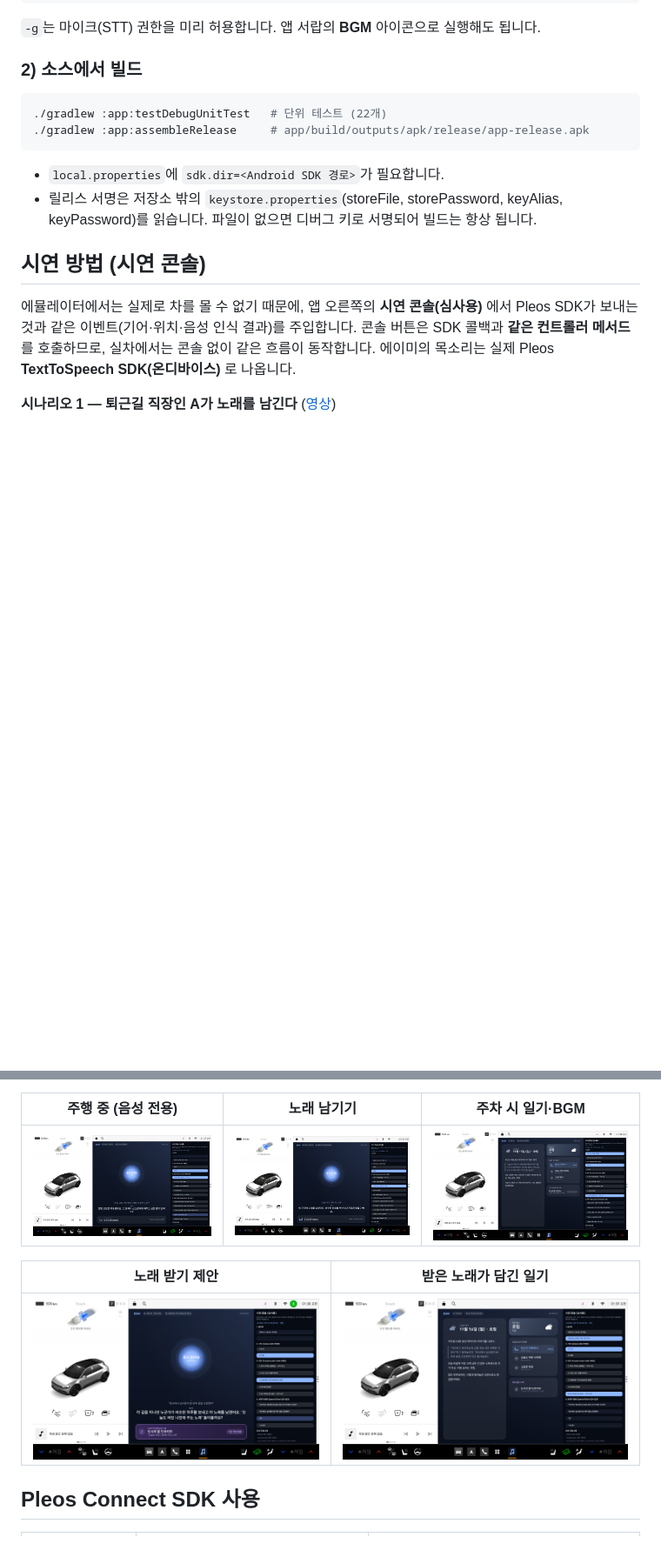
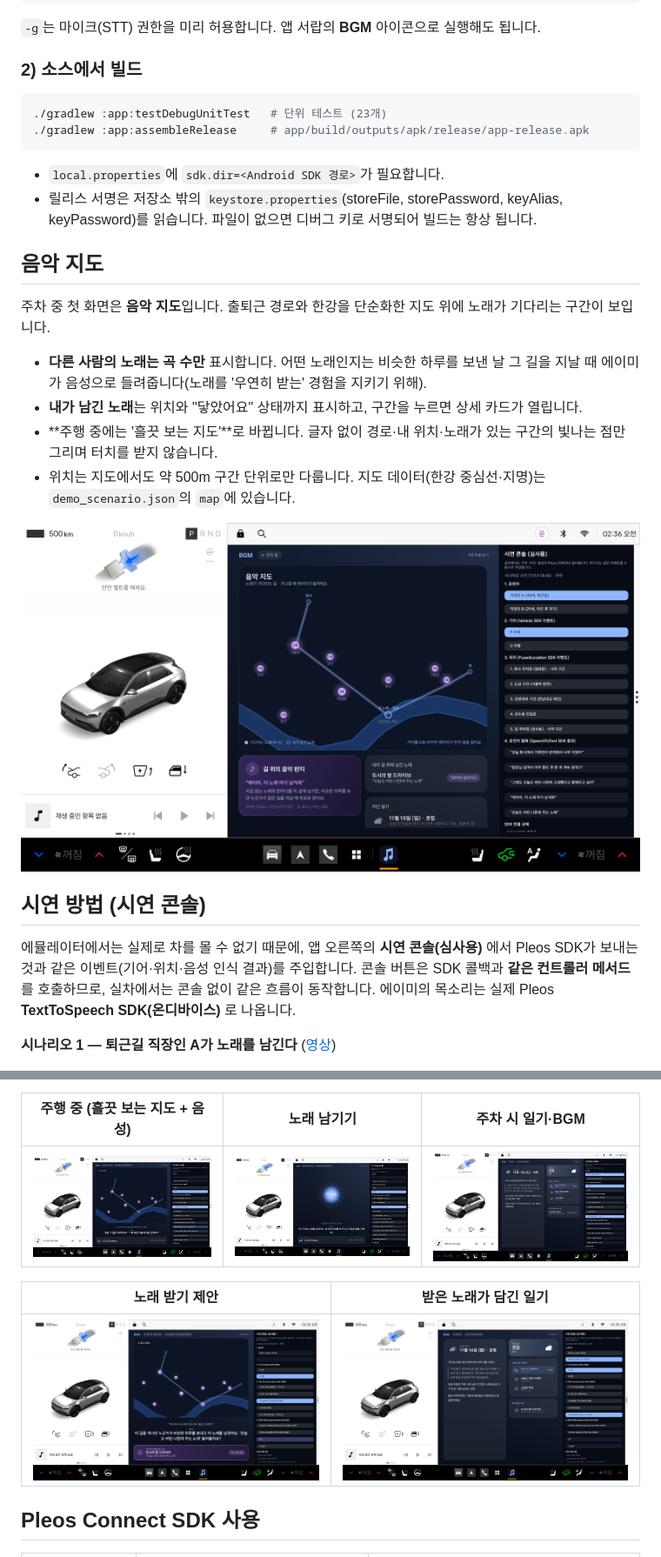
Before and after one commit to teamiam0320/BGM, a Markdown page: README.md, 2 parts joined by grey strips. Shown at 87% size. GitHub-like rendering; pictures changed too: docs/screenshots/00_music_map.png (added), docs/screenshots/01_driving.png, docs/screenshots/04_receive_offer.png; blank space fills up the shorter version.

````diff
--- a/README.md
+++ b/README.md
@@ -41,12 +41,23 @@ adb shell am start -n com.iam.bgm/.MainActivity
 ### 2) 소스에서 빌드
 
 ```bash
-./gradlew :app:testDebugUnitTest   # 단위 테스트 (22개)
+./gradlew :app:testDebugUnitTest   # 단위 테스트 (23개)
 ./gradlew :app:assembleRelease     # app/build/outputs/apk/release/app-release.apk
 ```
 
 - `local.properties`에 `sdk.dir=<Android SDK 경로>`가 필요합니다.
 - 릴리스 서명은 저장소 밖의 `keystore.properties`(storeFile, storePassword, keyAlias, keyPassword)를 읽습니다. 파일이 없으면 디버그 키로 서명되어 빌드는 항상 됩니다.
+
+## 음악 지도
+
+주차 중 첫 화면은 **음악 지도**입니다. 출퇴근 경로와 한강을 단순화한 지도 위에 노래가 기다리는 구간이 보입니다.
+
+- **다른 사람의 노래는 곡 수만** 표시합니다. 어떤 노래인지는 비슷한 하루를 보낸 날 그 길을 지날 때 에이미가 음성으로 들려줍니다(노래를 '우연히 받는' 경험을 지키기 위해).
+- **내가 남긴 노래**는 위치와 "닿았어요" 상태까지 표시하고, 구간을 누르면 상세 카드가 열립니다.
+- **주행 중에는 '흘끗 보는 지도'**로 바뀝니다. 글자 없이 경로·내 위치·노래가 있는 구간의 빛나는 점만 그리며 터치를 받지 않습니다.
+- 위치는 지도에서도 약 500m 구간 단위로만 다룹니다. 지도 데이터(한강 중심선·지명)는 `demo_scenario.json`의 `map`에 있습니다.
+
+![음악 지도](docs/screenshots/00_music_map.png)
 
 ## 시연 방법 (시연 콘솔)
 
@@ -65,7 +76,7 @@ adb shell am start -n com.iam.bgm/.MainActivity
 4. `5. 집` → `P 주차` : B의 일기에 "오늘 받은 노래"가 담깁니다.
 5. 운전자 `직장인 A` → `D 주행` : 에이미가 "어제 남긴 노래가 누군가에게 닿았어요"라고 먼저 알려줍니다.
 
-| 주행 중 (음성 전용) | 노래 남기기 | 주차 시 일기·BGM |
+| 주행 중 (흘끗 보는 지도 + 음성) | 노래 남기기 | 주차 시 일기·BGM |
 |---|---|---|
 | ![](docs/screenshots/01_driving.png) | ![](docs/screenshots/02_leave_song.png) | ![](docs/screenshots/03_diary_parked.png) |
 
````
Also changed, not shown: other parts of README.md (+3 -3 lines), 8 other files.
